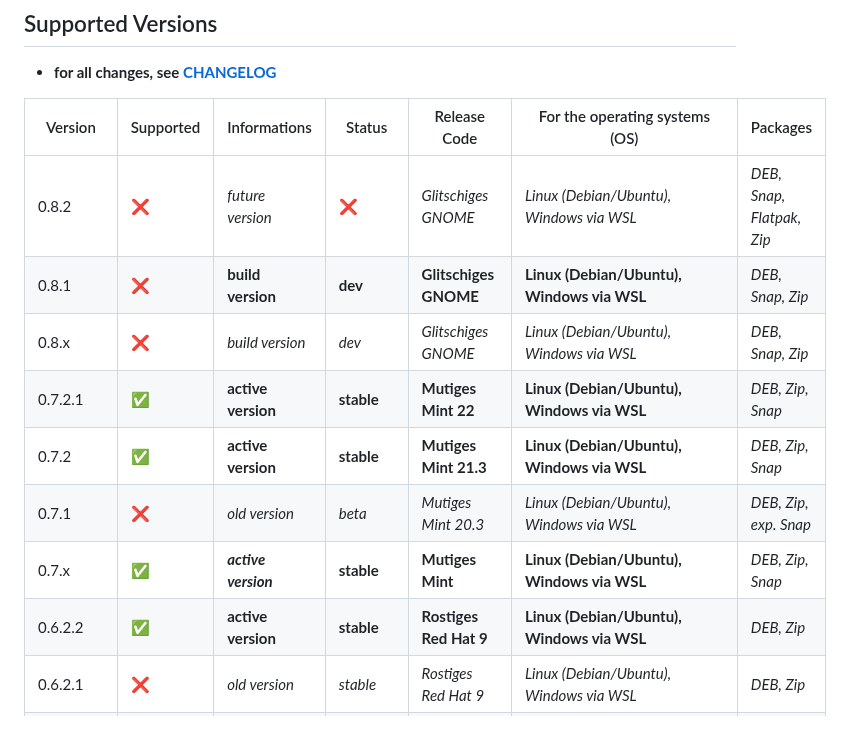
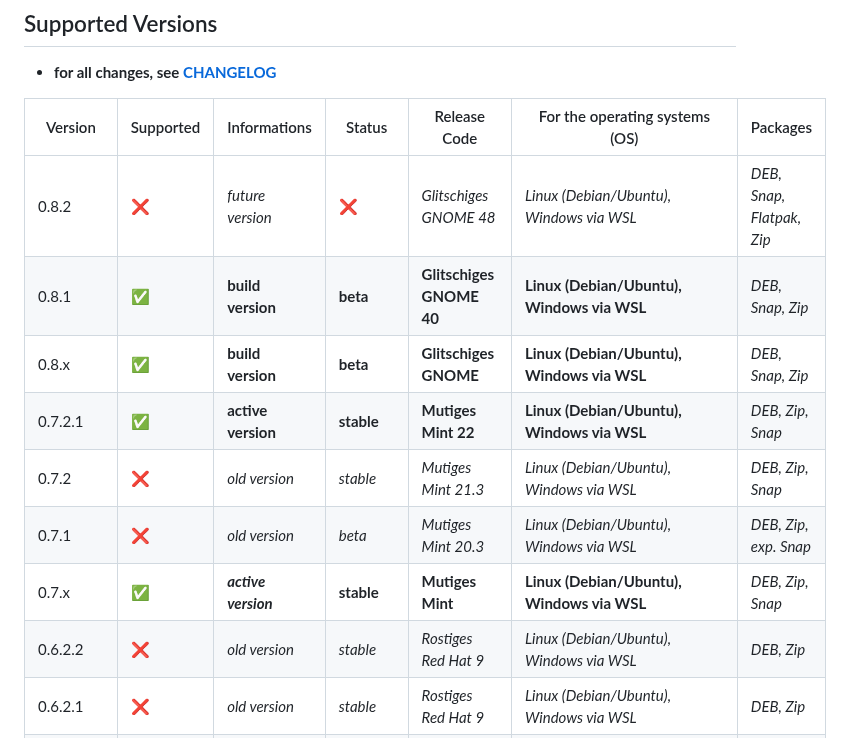
Before and after one commit to NachtsternBuild/fastboot-assistant, a Markdown page: SECURITY.md, the part around the change. Drawn GitHub-style.

```diff
--- a/SECURITY.md
+++ b/SECURITY.md
@@ -20,14 +20,14 @@
 
 | Version     | Supported          | Informations                 | Status            | Release Code                 | For the operating systems (OS)                             | Packages                   |
 | ----------- | ------------------ | ---------------------------- | ----------------- | ---------------------------- | ---------------------------------------------------------- | -------------------------- |
-| 0.8.2       | :x:                | *future version*             | :x:               | *Glitschiges GNOME*          | *Linux (Debian/Ubuntu), Windows via WSL*                   | *DEB, Snap, Flatpak, Zip*  |
-| 0.8.1       | :x:                | **build version**            | **dev**           | **Glitschiges GNOME**        | **Linux (Debian/Ubuntu), Windows via WSL**                 | *DEB, Snap, Zip*           |
-| 0.8.x       | :x:                | *build version*              | *dev*             | *Glitschiges GNOME*          | *Linux (Debian/Ubuntu), Windows via WSL*                   | *DEB, Snap, Zip*           |
+| 0.8.2       | :x:                | *future version*             | :x:               | *Glitschiges GNOME 48*       | *Linux (Debian/Ubuntu), Windows via WSL*                   | *DEB, Snap, Flatpak, Zip*  |
+| 0.8.1       | :white_check_mark: | **build version**            | **beta**          | **Glitschiges GNOME 40**     | **Linux (Debian/Ubuntu), Windows via WSL**                 | *DEB, Snap, Zip*           |
+| 0.8.x       | :white_check_mark: | **build version**            | **beta**          | **Glitschiges GNOME**        | **Linux (Debian/Ubuntu), Windows via WSL**                 | *DEB, Snap, Zip*           |
 | 0.7.2.1     | :white_check_mark: | **active version**           | **stable**        | **Mutiges Mint 22**          | **Linux (Debian/Ubuntu), Windows via WSL**                 | *DEB, Zip, Snap*           |
-| 0.7.2       | :white_check_mark: | **active version**           | **stable**        | **Mutiges Mint 21.3**        | **Linux (Debian/Ubuntu), Windows via WSL**                 | *DEB, Zip, Snap*           |
+| 0.7.2       | :x:                | *old version*                | *stable*          | *Mutiges Mint 21.3*          | *Linux (Debian/Ubuntu), Windows via WSL*                   | *DEB, Zip, Snap*           |
 | 0.7.1       | :x:                | *old version*                | *beta*            | *Mutiges Mint 20.3*          | *Linux (Debian/Ubuntu), Windows via WSL*                   | *DEB, Zip, exp. Snap*      |
 | 0.7.x       | :white_check_mark: | ***active version***         | **stable**        | **Mutiges Mint**             | **Linux (Debian/Ubuntu), Windows via WSL**                 | *DEB, Zip, Snap*           |
-| 0.6.2.2     | :white_check_mark: | **active version**           | **stable**        | **Rostiges Red Hat 9**       | **Linux (Debian/Ubuntu), Windows via WSL**                 | *DEB, Zip*                 |
+| 0.6.2.2     | :x:                | *old version*                | *stable*          | *Rostiges Red Hat 9*         | *Linux (Debian/Ubuntu), Windows via WSL*                   | *DEB, Zip*                 |
 | 0.6.2.1     | :x:                | *old version*                | *stable*          | *Rostiges Red Hat 9*         | *Linux (Debian/Ubuntu), Windows via WSL*                   | *DEB, Zip*                 |
 | 0.6.2       | :x:                | *old version*                | **stable**        | *Rostiges Red Hat 9*         | *Linux (Debian/Ubuntu), Windows via WSL*                   | *DEB, Zip*                 |
 | 0.6.2       | :x:, not longer    | *active version (RPM)*       | *beta*            | *Rostiges Red Hat 9*         | *Linux (Fedora/RHEL)*                                      | *RPM*                      |
```
